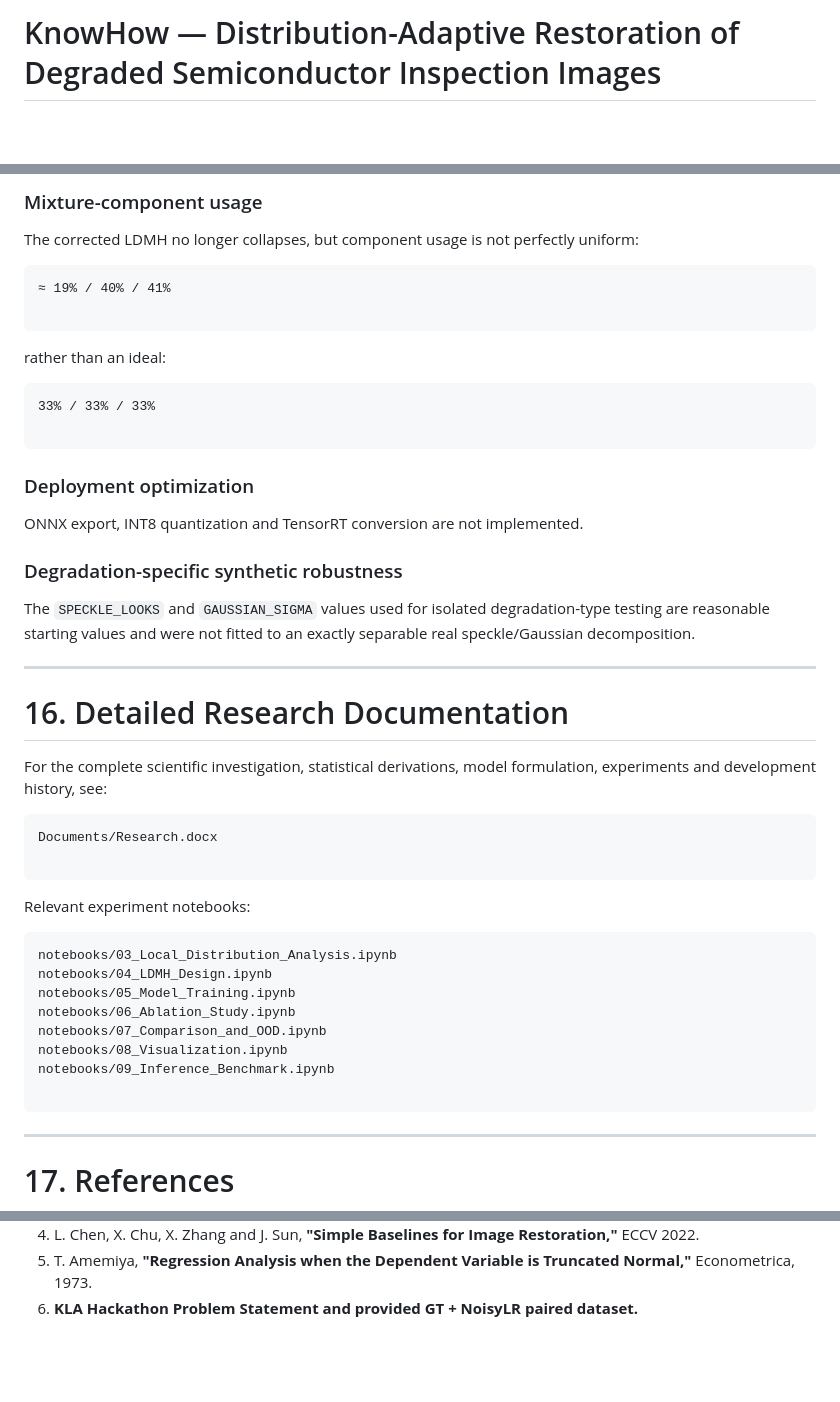
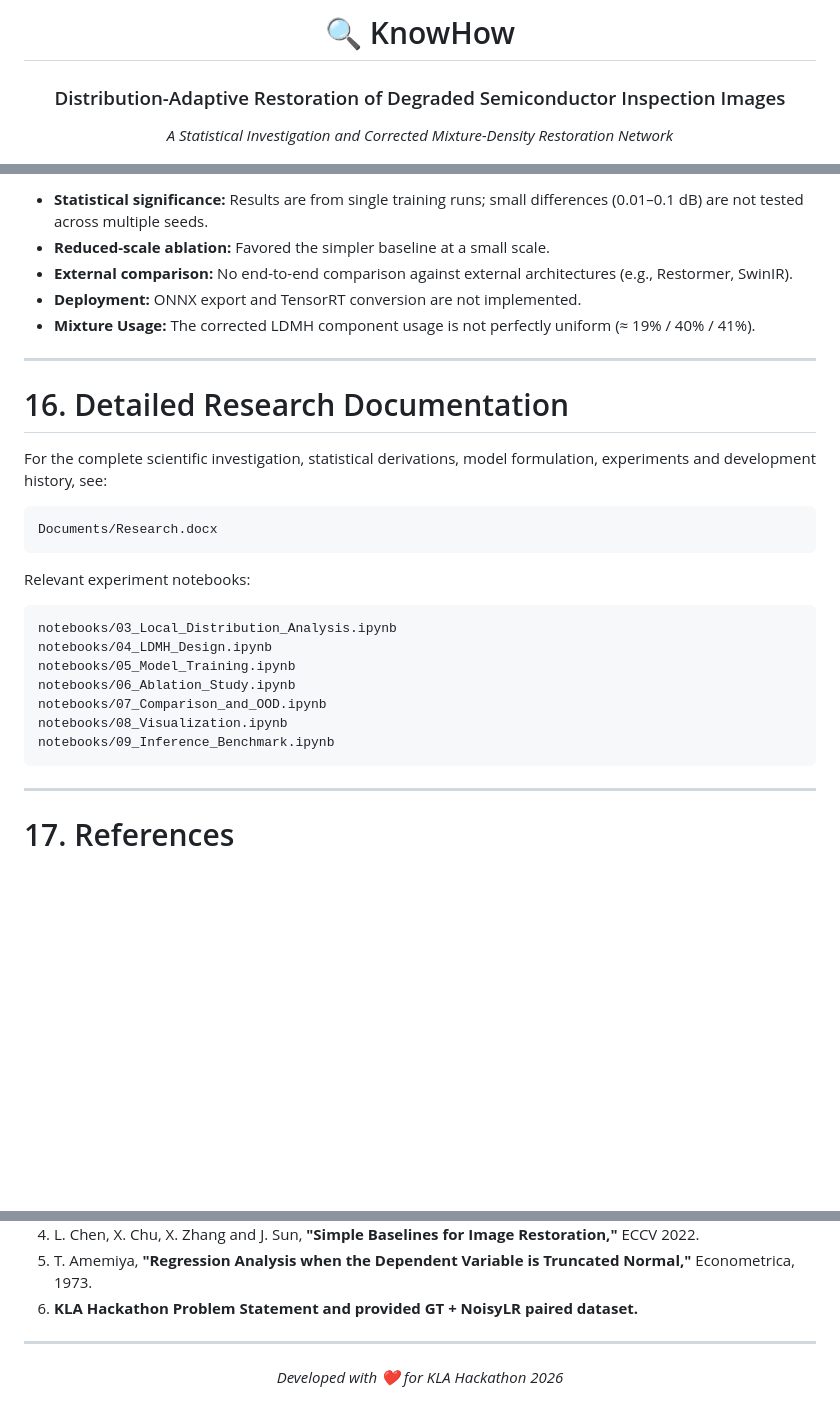
Before and after one commit to GoluKumar-Upadhyay/KnowHow---KLA---Restoration, a Markdown page: README.md, 3 parts joined by grey strips. Drawn GitHub-style; blank space fills up the shorter version.

Commit message:
refactor: enhance README.md with improved title, badges, and formatting for clarity

````diff
--- a/README.md
+++ b/README.md
@@ -1,2 +1,5 @@
-# KnowHow — Distribution-Adaptive Restoration of Degraded Semiconductor Inspection Images
+<div align="center">
+  <h1>🔍 KnowHow</h1>
+  <h3>Distribution-Adaptive Restoration of Degraded Semiconductor Inspection Images</h3>
+  <p><i>A Statistical Investigation and Corrected Mixture-Density Restoration Network</i></p>
 
@@ -685,26 +647,8 @@ No complete end-to-end comparison has been performed against externally released
-### Mixture-component usage
-
-The corrected LDMH no longer collapses, but component usage is not perfectly uniform:
-
-```
-≈ 19% / 40% / 41%
-
-```
-
-rather than an ideal:
-
-```
-33% / 33% / 33%
-
-```
-
-### Deployment optimization
-
-ONNX export, INT8 quantization and TensorRT conversion are not implemented.
-
-### Degradation-specific synthetic robustness
-
-The `SPECKLE_LOOKS` and `GAUSSIAN_SIGMA` values used for isolated degradation-type testing are reasonable starting values and were not fitted to an exactly separable real speckle/Gaussian decomposition.
+- **Statistical significance:** Results are from single training runs; small differences (0.01–0.1 dB) are not tested across multiple seeds.
+- **Reduced-scale ablation:** Favored the simpler baseline at a small scale.
+- **External comparison:** No end-to-end comparison against external architectures (e.g., Restormer, SwinIR).
+- **Deployment:** ONNX export and TensorRT conversion are not implemented.
+- **Mixture Usage:** The corrected LDMH component usage is not perfectly uniform (≈ 19% / 40% / 41%).
 
 ---
 
@@ -714,7 +658,6 @@ For the complete scientific investigation, statistical derivations, model formul
 
 ```
 Documents/Research.docx
-
 ```
 
 Relevant experiment notebooks:
@@ -727,7 +670,6 @@ notebooks/06_Ablation_Study.ipynb
 notebooks/07_Comparison_and_OOD.ipynb
 notebooks/08_Visualization.ipynb
 notebooks/09_Inference_Benchmark.ipynb
-
 ```
 
 ---
@@ -746,4 +688,8 @@ notebooks/09_Inference_Benchmark.ipynb
    **"Regression Analysis when the Dependent Variable is Truncated Normal,"** Econometrica, 1973.
 6. **KLA Hackathon Problem Statement and provided GT + NoisyLR paired dataset.**
 
-```
+---
+
+<div align="center">
+  <i>Developed with ❤️ for KLA Hackathon 2026</i>
+</div>
````
Also changed, not shown: other parts of README.md (+9 -50 lines).
